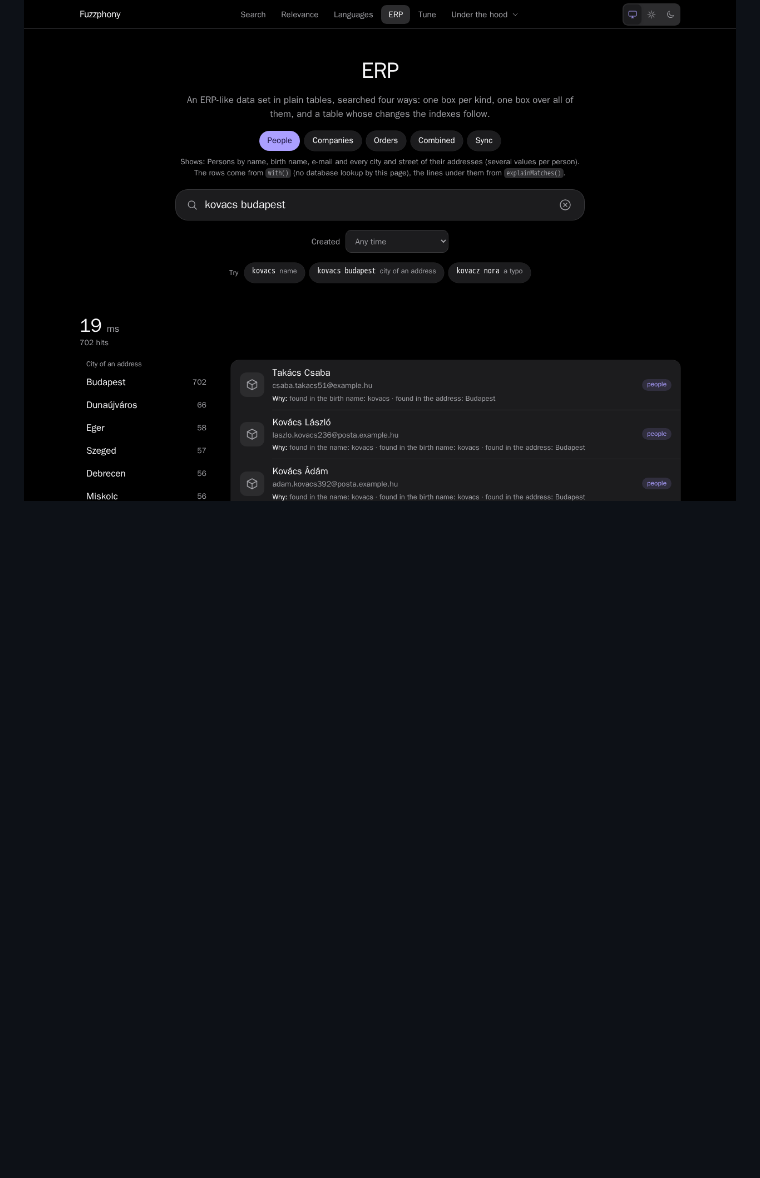
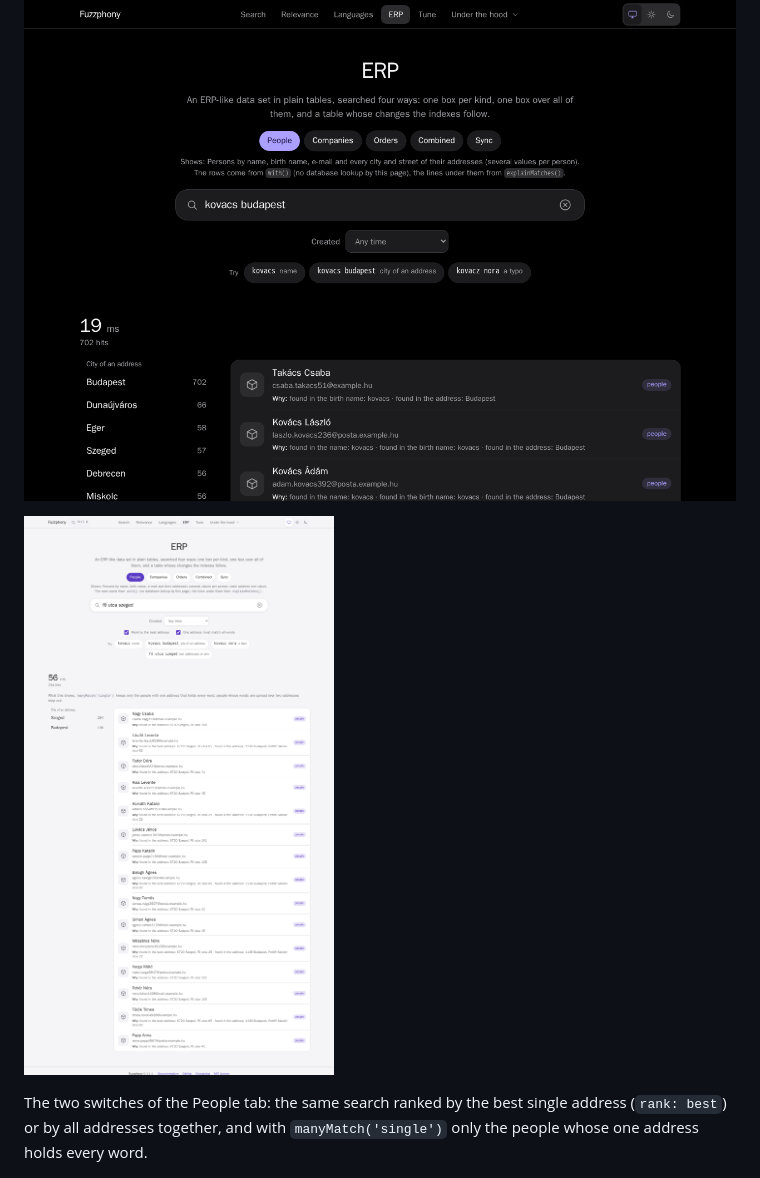
Before and after one commit to er2es/fuzzphony, a Markdown page: docs/screenshots.md, the part around the change. Rendered like a GitHub page; pictures changed too: docs/image/erp-best-address.png (added); blank space fills up the shorter version.

```diff
--- a/docs/screenshots.md
+++ b/docs/screenshots.md
@@ -71,6 +71,10 @@ The ERP page searches an ERP-like data set with one box for people, companies an
 
 ![ERP: people found by name and city, with the matched address named under each row](image/erp.png)
 
+![ERP, people: "fő utca szeged" with the switches Rank by the best address and One address must match all words; each row names the address that matched](image/erp-best-address.png)
+
+The two switches of the People tab: the same search ranked by the best single address (`rank: best`) or by all addresses together, and with `manyMatch('single')` only the people whose one address holds every word.
+
 ![ERP, combined: the same query in the multi-source index and in a federated search, each hit with its index and kind](image/erp-combined.png)
 
 Moving one address to another city: which indexes refreshed, after how many milliseconds, the search before and after, and the shared triggers of the table.
```
Also changed, not shown: CHANGELOG.md (+1 -0 lines), demo/README.md (+12 -6 lines), 12 other files.
